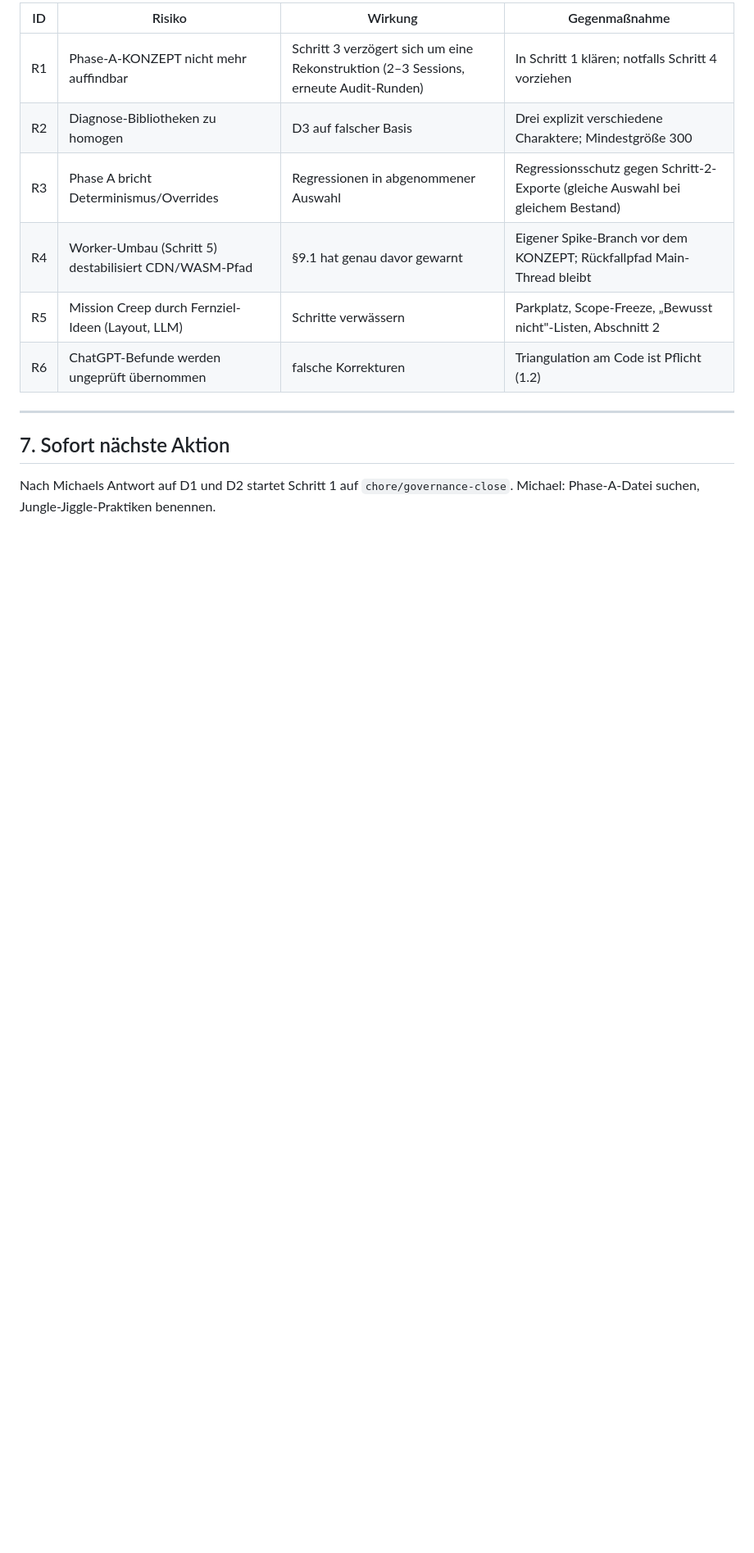
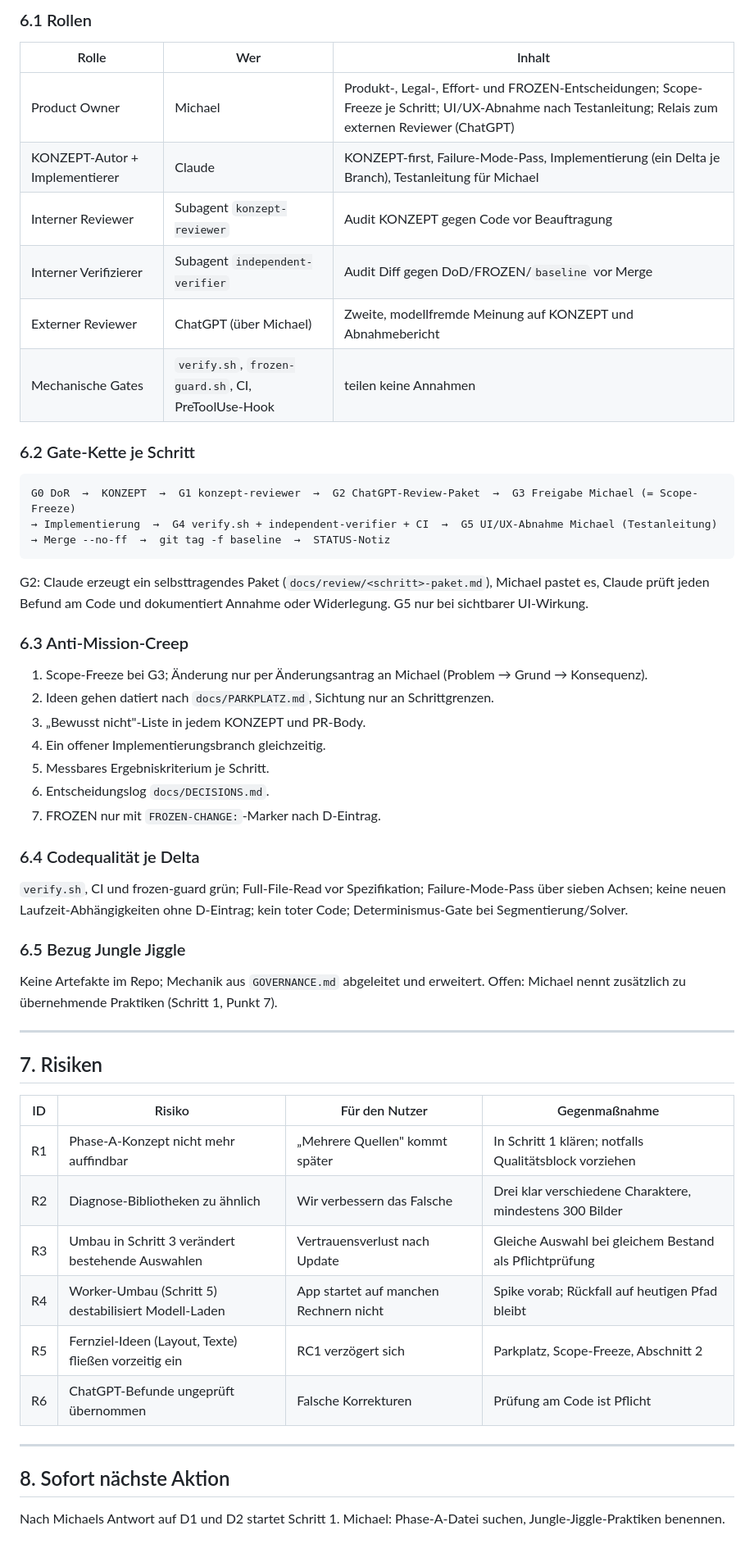
Before and after one commit to aemjay/curata, a Markdown page: docs/plan/ABLAUFPLAN-RC1.md, the part around one of its changes. Shown at 82% size. Rendered like a GitHub page; blank space fills up the shorter version.

````diff
--- a/docs/plan/ABLAUFPLAN-RC1.md
+++ b/docs/plan/ABLAUFPLAN-RC1.md
@@ -151,14 +132,51 @@ Dies ist ein Scope-Vorschlag. Erst mit D1 wird er verbindlich; danach gilt Regel
 
-| ID | Risiko | Wirkung | Gegenmaßnahme |
-|---|---|---|---|
-| R1 | Phase-A-KONZEPT nicht mehr auffindbar | Schritt 3 verzögert sich um eine Rekonstruktion (2–3 Sessions, erneute Audit-Runden) | In Schritt 1 klären; notfalls Schritt 4 vorziehen |
-| R2 | Diagnose-Bibliotheken zu homogen | D3 auf falscher Basis | Drei explizit verschiedene Charaktere; Mindestgröße 300 |
-| R3 | Phase A bricht Determinismus/Overrides | Regressionen in abgenommener Auswahl | Regressionsschutz gegen Schritt-2-Exporte (gleiche Auswahl bei gleichem Bestand) |
-| R4 | Worker-Umbau (Schritt 5) destabilisiert CDN/WASM-Pfad | §9.1 hat genau davor gewarnt | Eigener Spike-Branch vor dem KONZEPT; Rückfallpfad Main-Thread bleibt |
-| R5 | Mission Creep durch Fernziel-Ideen (Layout, LLM) | Schritte verwässern | Parkplatz, Scope-Freeze, „Bewusst nicht"-Listen, Abschnitt 2 |
-| R6 | ChatGPT-Befunde werden ungeprüft übernommen | falsche Korrekturen | Triangulation am Code ist Pflicht (1.2) |
+### 6.1 Rollen
+| Rolle | Wer | Inhalt |
+|---|---|---|
+| Product Owner | Michael | Produkt-, Legal-, Effort- und FROZEN-Entscheidungen; Scope-Freeze je Schritt; UI/UX-Abnahme nach Testanleitung; Relais zum externen Reviewer (ChatGPT) |
+| KONZEPT-Autor + Implementierer | Claude | KONZEPT-first, Failure-Mode-Pass, Implementierung (ein Delta je Branch), Testanleitung für Michael |
+| Interner Reviewer | Subagent `konzept-reviewer` | Audit KONZEPT gegen Code vor Beauftragung |
+| Interner Verifizierer | Subagent `independent-verifier` | Audit Diff gegen DoD/FROZEN/`baseline` vor Merge |
+| Externer Reviewer | ChatGPT (über Michael) | Zweite, modellfremde Meinung auf KONZEPT und Abnahmebericht |
+| Mechanische Gates | `verify.sh`, `frozen-guard.sh`, CI, PreToolUse-Hook | teilen keine Annahmen |
+
+### 6.2 Gate-Kette je Schritt
+```
+G0 DoR  →  KONZEPT  →  G1 konzept-reviewer  →  G2 ChatGPT-Review-Paket  →  G3 Freigabe Michael (= Scope-Freeze)
+→ Implementierung  →  G4 verify.sh + independent-verifier + CI  →  G5 UI/UX-Abnahme Michael (Testanleitung)
+→ Merge --no-ff  →  git tag -f baseline  →  STATUS-Notiz
+```
+G2: Claude erzeugt ein selbsttragendes Paket (`docs/review/<schritt>-paket.md`), Michael pastet es, Claude prüft jeden Befund am Code und dokumentiert Annahme oder Widerlegung. G5 nur bei sichtbarer UI-Wirkung.
+
+### 6.3 Anti-Mission-Creep
+1. Scope-Freeze bei G3; Änderung nur per Änderungsantrag an Michael (Problem → Grund → Konsequenz).
+2. Ideen gehen datiert nach `docs/PARKPLATZ.md`, Sichtung nur an Schrittgrenzen.
+3. „Bewusst nicht"-Liste in jedem KONZEPT und PR-Body.
+4. Ein offener Implementierungsbranch gleichzeitig.
+5. Messbares Ergebniskriterium je Schritt.
+6. Entscheidungslog `docs/DECISIONS.md`.
+7. FROZEN nur mit `FROZEN-CHANGE:`-Marker nach D-Eintrag.
+
+### 6.4 Codequalität je Delta
+`verify.sh`, CI und frozen-guard grün; Full-File-Read vor Spezifikation; Failure-Mode-Pass über sieben Achsen; keine neuen Laufzeit-Abhängigkeiten ohne D-Eintrag; kein toter Code; Determinismus-Gate bei Segmentierung/Solver.
+
+### 6.5 Bezug Jungle Jiggle
+Keine Artefakte im Repo; Mechanik aus `GOVERNANCE.md` abgeleitet und erweitert. Offen: Michael nennt zusätzlich zu übernehmende Praktiken (Schritt 1, Punkt 7).
 
 ---
 
-## 7. Sofort nächste Aktion
-Nach Michaels Antwort auf D1 und D2 startet Schritt 1 auf `chore/governance-close`. Michael: Phase-A-Datei suchen, Jungle-Jiggle-Praktiken benennen.
+## 7. Risiken
+
+| ID | Risiko | Für den Nutzer | Gegenmaßnahme |
+|---|---|---|---|
+| R1 | Phase-A-Konzept nicht mehr auffindbar | „Mehrere Quellen" kommt später | In Schritt 1 klären; notfalls Qualitätsblock vorziehen |
+| R2 | Diagnose-Bibliotheken zu ähnlich | Wir verbessern das Falsche | Drei klar verschiedene Charaktere, mindestens 300 Bilder |
+| R3 | Umbau in Schritt 3 verändert bestehende Auswahlen | Vertrauensverlust nach Update | Gleiche Auswahl bei gleichem Bestand als Pflichtprüfung |
+| R4 | Worker-Umbau (Schritt 5) destabilisiert Modell-Laden | App startet auf manchen Rechnern nicht | Spike vorab; Rückfall auf heutigen Pfad bleibt |
+| R5 | Fernziel-Ideen (Layout, Texte) fließen vorzeitig ein | RC1 verzögert sich | Parkplatz, Scope-Freeze, Abschnitt 2 |
+| R6 | ChatGPT-Befunde ungeprüft übernommen | Falsche Korrekturen | Prüfung am Code ist Pflicht |
+
+---
+
+## 8. Sofort nächste Aktion
+Nach Michaels Antwort auf D1 und D2 startet Schritt 1. Michael: Phase-A-Datei suchen, Jungle-Jiggle-Praktiken benennen.
````
Also changed, not shown: other parts of docs/plan/ABLAUFPLAN-RC1.md (+85 -104 lines).
